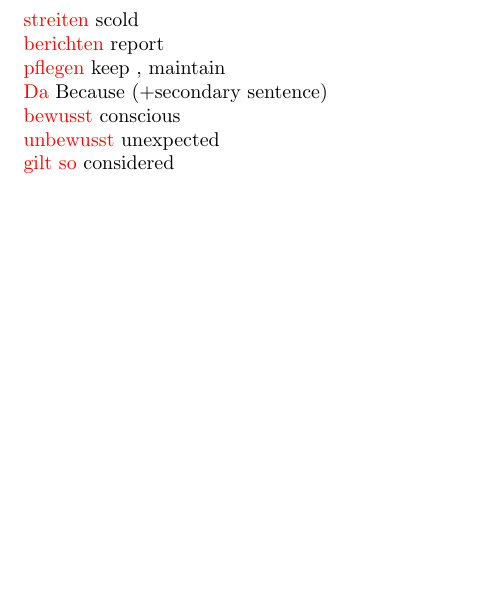
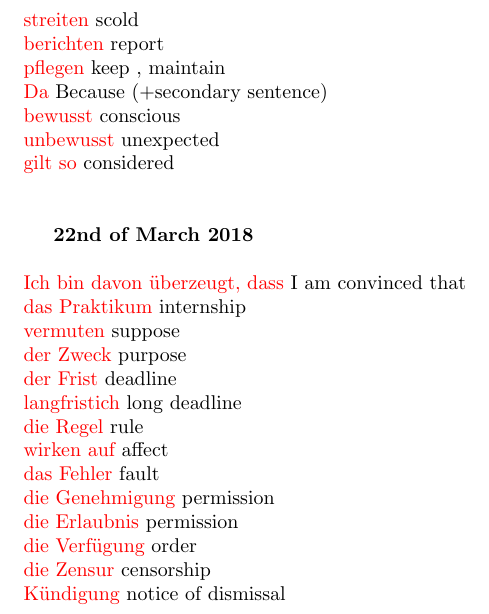
Before and after one commit to gianniskotsas/Deutsch-Glossar, a LaTeX document (Deutsch Glossar/glossar.tex): part of page 3 of 4, cut so that both start at the same text, the shorter picture padded with empty space. Compiled offline with pdfLaTeX.

Commit message:
22_03_18 glossar added

```diff
--- a/Deutsch Glossar/glossar.tex
+++ b/Deutsch Glossar/glossar.tex
@@ -110,7 +110,25 @@
 	\textcolor{red}{Da} Because (+secondary sentence)\\
 	\textcolor{red}{bewusst} conscious\\
 	\textcolor{red}{unbewusst} unexpected\\
-	\textcolor{red}{gilt so} considered\\
+	\textcolor{red}{gilt so} considered\\\\
+
+	\textbf{22nd of March 2018}\\\\
+	\textcolor{red}{Ich bin davon überzeugt, dass} I am convinced that\\
+	\textcolor{red}{das Praktikum} internship\\
+	\textcolor{red}{vermuten} suppose\\
+	\textcolor{red}{der Zweck} purpose\\
+	\textcolor{red}{der Frist} deadline\\
+	\textcolor{red}{langfristich} long deadline\\
+	\textcolor{red}{die Regel} rule\\
+	\textcolor{red}{wirken auf} affect\\
+	\textcolor{red}{das Fehler} fault\\
+	\textcolor{red}{die Genehmigung} permission\\
+	\textcolor{red}{die Erlaubnis} permission\\
+	\textcolor{red}{die Verfügung} order\\
+	\textcolor{red}{die Zensur} censorship\\
+	\textcolor{red}{Kündigung} notice of dismissal\\
+
+
 
 
 
```
Also changed, not shown: Deutsch Glossar/glossar.pdf.
